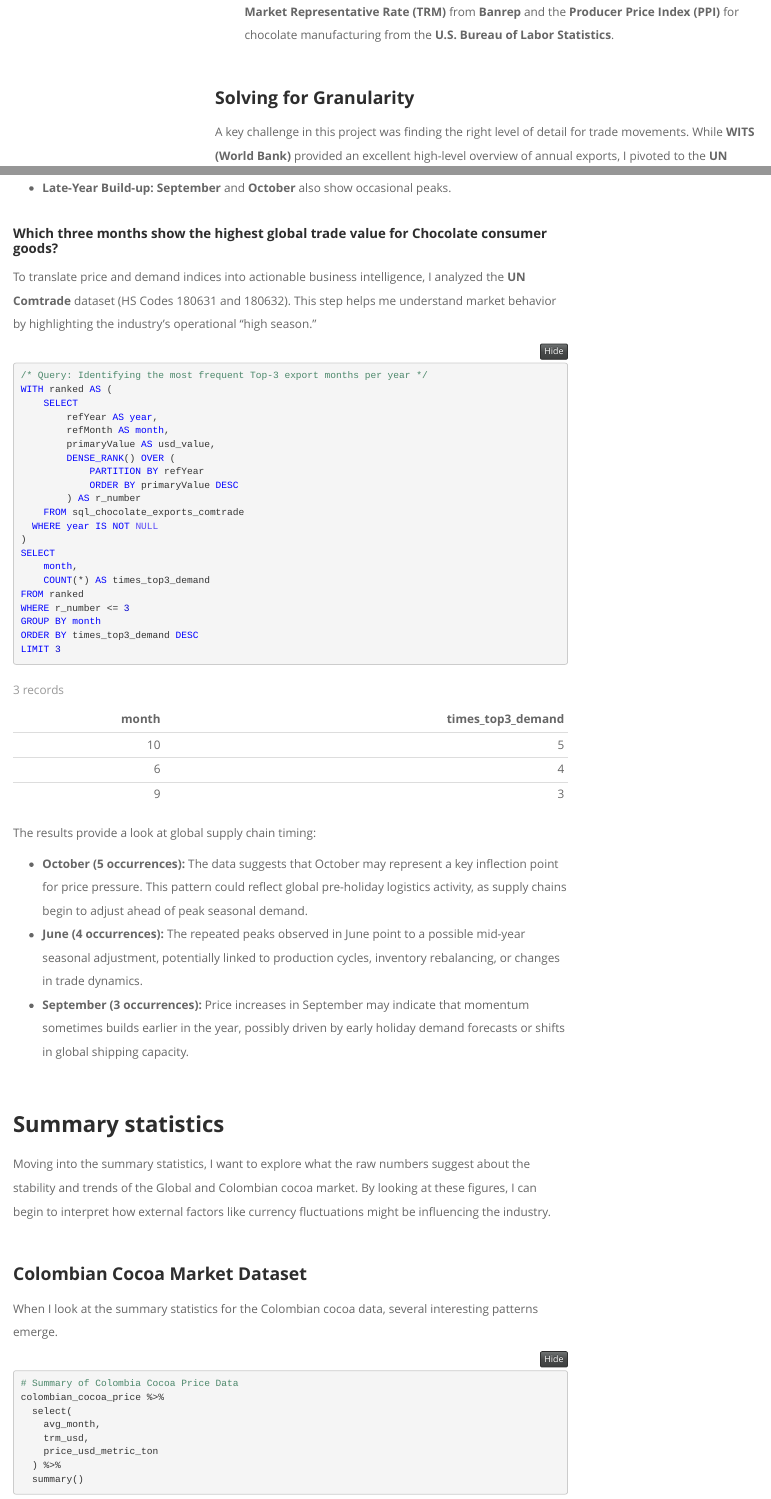
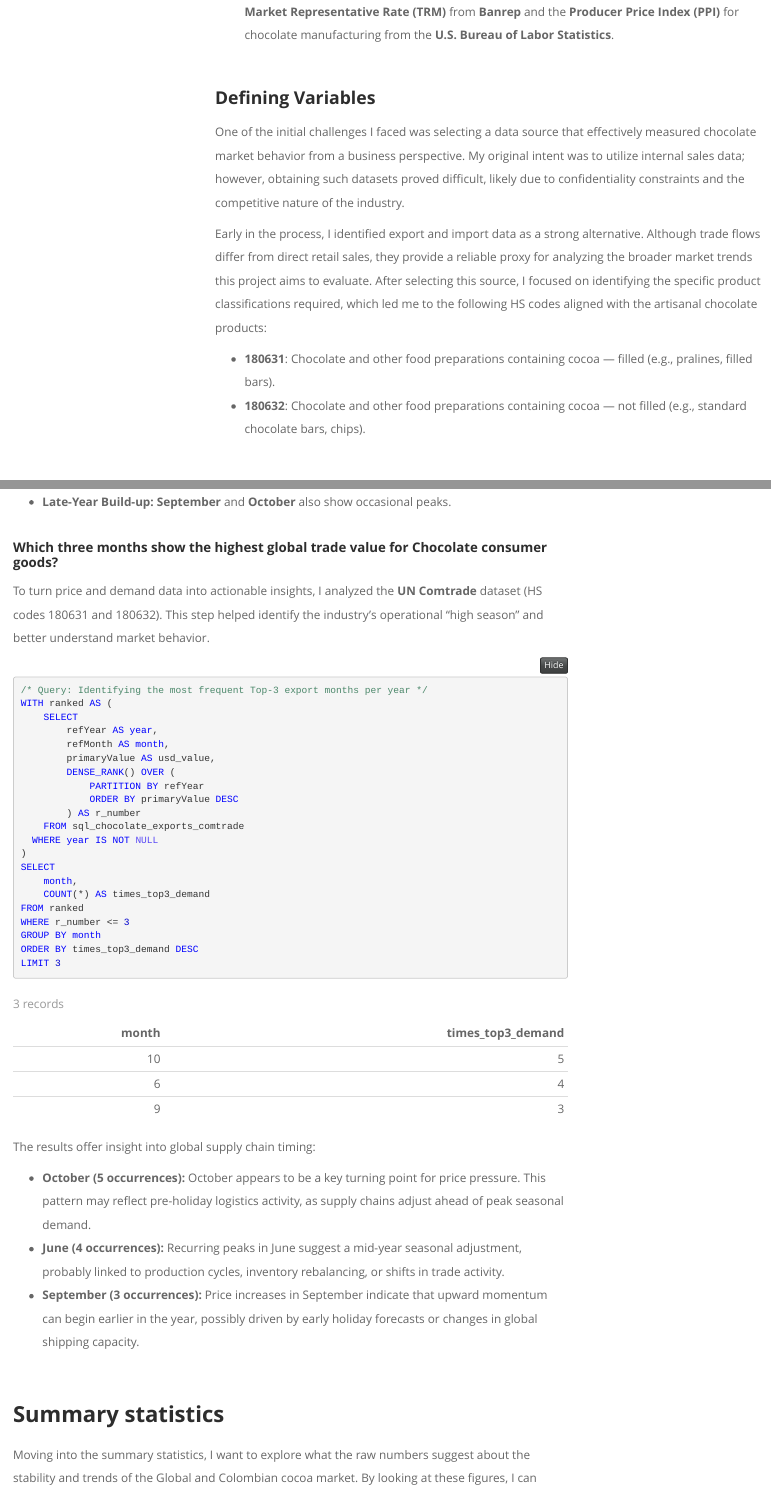
Before and after one commit to Juan-Veira/cocoa_artesanal_market_analysis, an R Markdown document (cocoa_artesanal_market_analysis.Rmd): the page in a window 1100 px wide, from 2260 px down, and a second part further down, joined at a grey line. Rendered offline with R 4.5, knitr and Pandoc, with nearby package versions; code that draws random numbers runs with fixed seeds of ours; menus at the side of the page are left out.

Commit message:
• Add variable definition section with HS codes and generate project report HTML.
• Improvements in wording

````diff
--- a/cocoa_artesanal_market_analysis.Rmd
+++ b/cocoa_artesanal_market_analysis.Rmd
@@ -80,6 +80,16 @@ I monitored price fluctuations and inflationary pressures using three primary le
 -   **Colombian Cocoa Prices:** Obtained from **Agronet (Ministry of Agriculture)** to track how national purchase prices align with global trends.
 -   **Economic Drivers:** To account for currency volatility and manufacturing costs, I integrated the **Market Representative Rate (TRM)** from **Banrep** and the **Producer Price Index (PPI)** for chocolate manufacturing from the **U.S. Bureau of Labor Statistics**.
 
+### **Defining Variables**
+
+One of the initial challenges I faced was selecting a data source that effectively measured chocolate market behavior from a business perspective. My original intent was to utilize internal sales data; however, obtaining such datasets proved difficult, likely due to confidentiality constraints and the competitive nature of the industry.
+
+Early in the process, I identified export and import data as a strong alternative. Although trade flows differ from direct retail sales, they provide a reliable proxy for analyzing the broader market trends this project aims to evaluate. After selecting this source, I focused on identifying the specific product classifications required, which led me to the following HS codes aligned with the artisanal chocolate products:
+
+* **180631**: Chocolate and other food preparations containing cocoa — filled (e.g., pralines, filled bars).
+* **180632**: Chocolate and other food preparations containing cocoa — not filled (e.g., standard chocolate bars, chips).
+
+
 ### **Solving for Granularity**
 
 A key challenge in this project was finding the right level of detail for trade movements. While **WITS (World Bank)** provided an excellent high-level overview of annual exports, I pivoted to the **UN Comtrade Database** to access monthly trade flows. This increased granularity allowed for a more nuanced analysis of seasonality and short-term market shifts for Colombian chocolate exports (HS Codes 180631 and 180632).
@@ -645,7 +655,7 @@ The results indicate that industrial chocolate prices tend to peak at the very e
 
 #### **Which three months show the highest global trade value for Chocolate consumer goods?**
 
-To translate price and demand indices into actionable business intelligence, I analyzed the **UN Comtrade** dataset (HS Codes 180631 and 180632). This step helps me understand market behavior by highlighting the industry’s operational “high season.”
+To turn price and demand data into actionable insights, I analyzed the **UN Comtrade** dataset (HS codes 180631 and 180632). This step helped identify the industry’s operational “high season” and better understand market behavior.
 
 ```{sql, connection=sql_con}
 /* Query: Identifying the most frequent Top-3 export months per year */
@@ -672,11 +682,12 @@ LIMIT 3
 
 ```
 
-The results provide a look at global supply chain timing:
-
--   **October (5 occurrences):** The data suggests that October may represent a key inflection point for price pressure. This pattern could reflect global pre-holiday logistics activity, as supply chains begin to adjust ahead of peak seasonal demand.
--   **June (4 occurrences):** The repeated peaks observed in June point to a possible mid-year seasonal adjustment, potentially linked to production cycles, inventory rebalancing, or changes in trade dynamics.
--   **September (3 occurrences):** Price increases in September may indicate that momentum sometimes builds earlier in the year, possibly driven by early holiday demand forecasts or shifts in global shipping capacity.
+
+The results offer insight into global supply chain timing:
+
+* **October (5 occurrences):** October appears to be a key turning point for price pressure. This pattern may reflect pre-holiday logistics activity, as supply chains adjust ahead of peak seasonal demand.
+* **June (4 occurrences):** Recurring peaks in June suggest a mid-year seasonal adjustment, probably linked to production cycles, inventory rebalancing, or shifts in trade activity.
+* **September (3 occurrences):** Price increases in September indicate that upward momentum can begin earlier in the year, possibly driven by early holiday forecasts or changes in global shipping capacity.
 
 ## **Summary statistics**
 
````
Also changed, not shown: cocoa_artesanal_market_analysis.Rmd (8 more changed lines), 1 other file.
